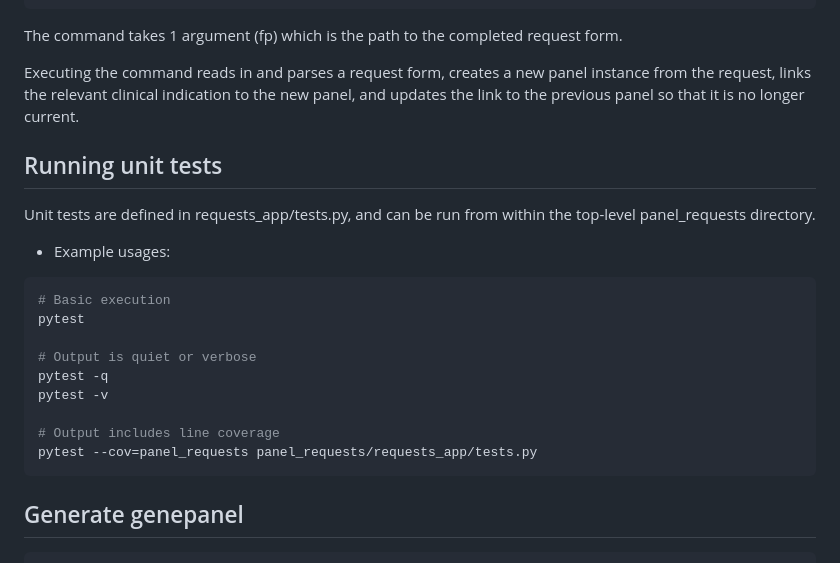
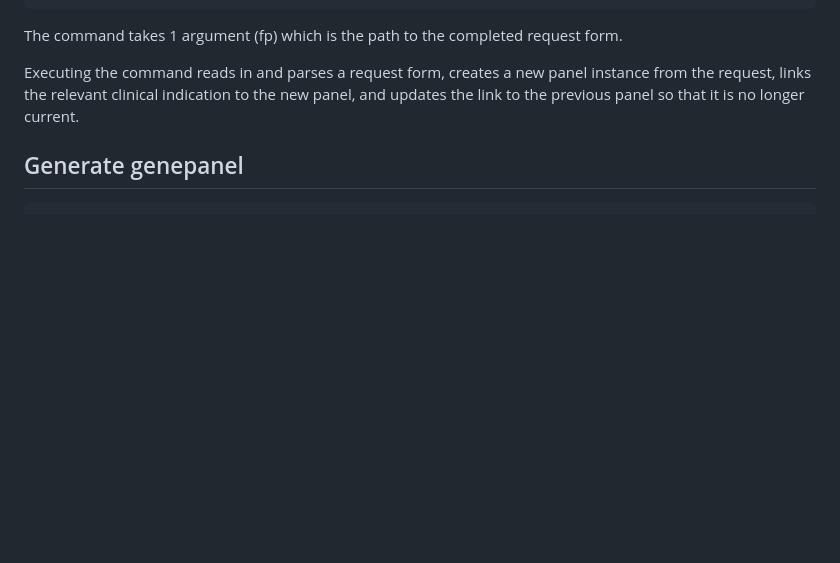
Before and after one commit to eastgenomics/eris, a Markdown page: README.md, the part around the change. GitHub-like rendering; blank space fills up the shorter version.

Commit message:
Removed out-of-date unit test section from README

````diff
--- a/README.md
+++ b/README.md
@@ -131,21 +131,7 @@ The command takes 1 argument (fp) which is the path to the completed request for
 
 Executing the command reads in and parses a request form, creates a new panel instance from the request, links the relevant clinical indication to the new panel, and updates the link to the previous panel so that it is no longer current.
 
-## Running unit tests
-Unit tests are defined in requests_app/tests.py, and can be run from within the top-level panel_requests directory.
 
-- Example usages:
-```sh
-# Basic execution
-pytest
-
-# Output is quiet or verbose
-pytest -q
-pytest -v
-
-# Output includes line coverage
-pytest --cov=panel_requests panel_requests/requests_app/tests.py
-```
 ## Generate genepanel
 ```
 Make a HGNC dump txt file here: https://www.genenames.org/download/custom/
````
